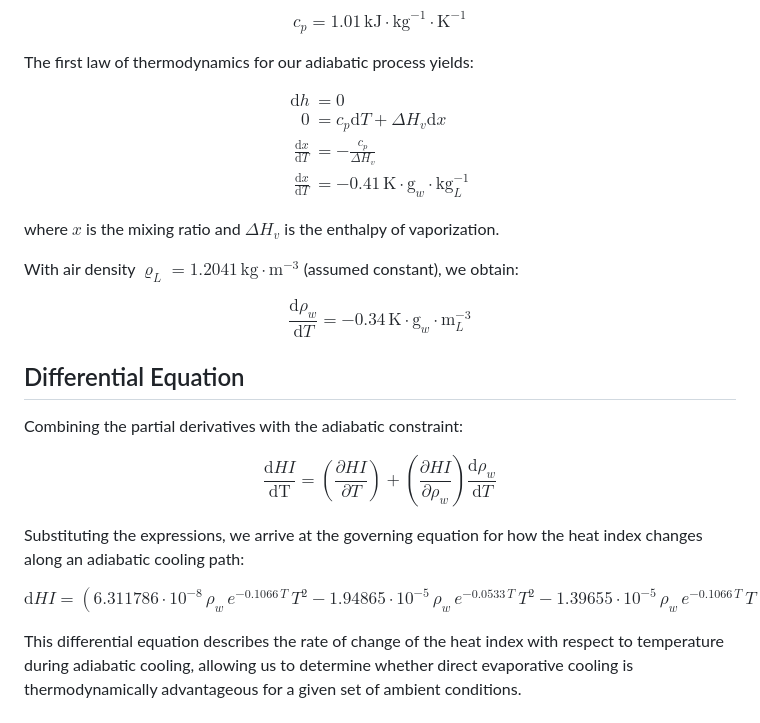
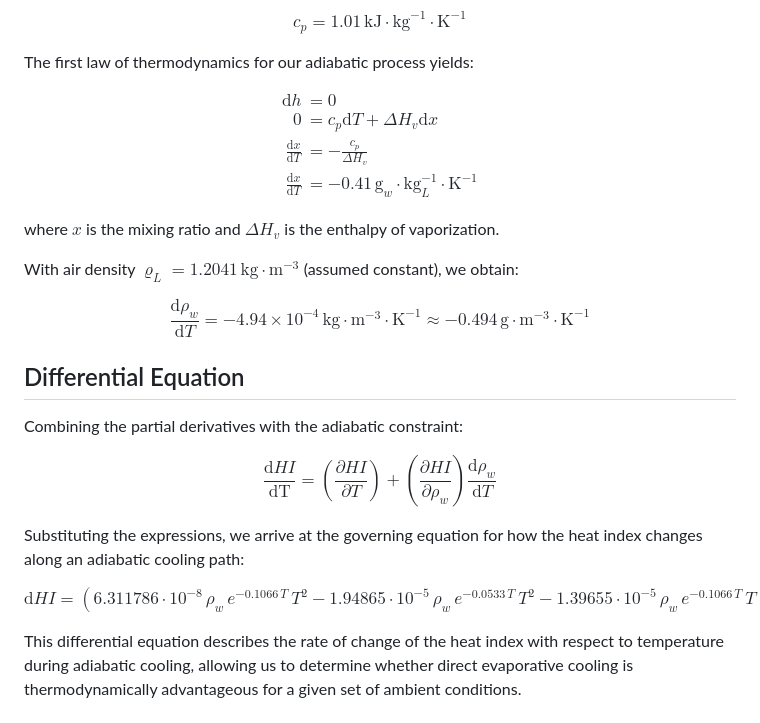
Before and after one commit to da-sa-li/poormansac, a Markdown page: derivations/README.md, the part around the change. GitHub-like rendering.

Commit message:
Fix mathematical errors in derivations/README.md
- Clarify unit notation for dx/dT and dρ_w/dT to show K in denominator
- Correct dρ_w/dT value from -0.34 to -4.94e-4 kg/(m³·K) per thermodynamic calculation
- Fix exponent in governing differential: e^(-0.1066 T) not e^(0.036 T)

https://claude.ai/code/session_012y5Ze2xLwsz3oDKJKSL88B

```diff
--- a/derivations/README.md
+++ b/derivations/README.md
@@ -56,14 +56,14 @@ $$\begin{align}
 \mathrm d h &= 0 \\
 0 &= c_p \mathrm d T + \Delta H_v \mathrm d x \\
 \frac{\mathrm d x}{\mathrm d T} &= -\frac{c_p}{\Delta H_v} \\
-\frac{\mathrm d x}{\mathrm d T} &= -0.41 \, \text{K} \cdot \text{g}_w \cdot \text{kg}_L^{-1}
+\frac{\mathrm d x}{\mathrm d T} &= -0.41 \, \text{g}_w \cdot \text{kg}_L^{-1} \cdot \text{K}^{-1}
 \end{align}$$
 
 where $x$ is the mixing ratio and $\Delta H_v$ is the enthalpy of vaporization.
 
 With air density $\varrho_L = 1.2041 \, \text{kg} \cdot \text{m}^{-3}$ (assumed constant), we obtain:
 
-$$\frac{\mathrm d \rho_w}{\mathrm d T} = -0.34 \, \text{K} \cdot \text{g}_w \cdot \text{m}_L^{-3}$$
+$$\frac{\mathrm d \rho_w}{\mathrm d T} = -4.94 \times 10^{-4} \, \text{kg} \cdot \text{m}^{-3} \cdot \text{K}^{-1} \approx -0.494 \, \text{g} \cdot \text{m}^{-3} \cdot \text{K}^{-1}$$
 
 ## Differential Equation
 
@@ -73,6 +73,6 @@ $$\frac{\mathrm d HI}{\mathrm{d T}} = \left( \frac{\partial HI}{\partial T} \rig
 
 Substituting the expressions, we arrive at the governing equation for how the heat index changes along an adiabatic cooling path:
 
-$$\mathrm d HI = \left( 6.311786 \cdot 10^{-8}\, \rho_w\, e^{-0.1066\, T}\, T^2 - 1.94865 \cdot 10^{-5}\, \rho_w\, e^{-0.0533\, T}\, T^2 - 1.39655 \cdot 10^{-5}\, \rho_w\, e^{-0.1066\, T}\, T + 0.00201855\, \rho_w\, e^{-0.0533\, T}\, T + 0.000409319\, \rho_w\, e^{-0.1066\, T} - 0.0447535\, \rho_w\, e^{-0.0533\, T} - 0.02462\, T + 1.61139 \right) + \left( 2.01 \cdot 10^{-7}\, e^{0.036\, T}\, T^2 - 0.00012\, e^{-0.0533\, T}\, T^2 - 0.000041\, e^{-0.1066\, T}\, T + 0.0082\, e^{-0.0533\, T}\, T + 0.00092\, e^{-0.1066\, T} - 0.13\, e^{-0.0533\, T} \right) \mathrm d T$$
+$$\mathrm d HI = \left( 6.311786 \cdot 10^{-8}\, \rho_w\, e^{-0.1066\, T}\, T^2 - 1.94865 \cdot 10^{-5}\, \rho_w\, e^{-0.0533\, T}\, T^2 - 1.39655 \cdot 10^{-5}\, \rho_w\, e^{-0.1066\, T}\, T + 0.00201855\, \rho_w\, e^{-0.0533\, T}\, T + 0.000409319\, \rho_w\, e^{-0.1066\, T} - 0.0447535\, \rho_w\, e^{-0.0533\, T} - 0.02462\, T + 1.61139 \right) + \left( 2.01 \cdot 10^{-7}\, e^{-0.1066\, T}\, T^2 - 0.00012\, e^{-0.0533\, T}\, T^2 - 0.000041\, e^{-0.1066\, T}\, T + 0.0082\, e^{-0.0533\, T}\, T + 0.00092\, e^{-0.1066\, T} - 0.13\, e^{-0.0533\, T} \right) \mathrm d T$$
 
 This differential equation describes the rate of change of the heat index with respect to temperature during adiabatic cooling, allowing us to determine whether direct evaporative cooling is thermodynamically advantageous for a given set of ambient conditions.
```
